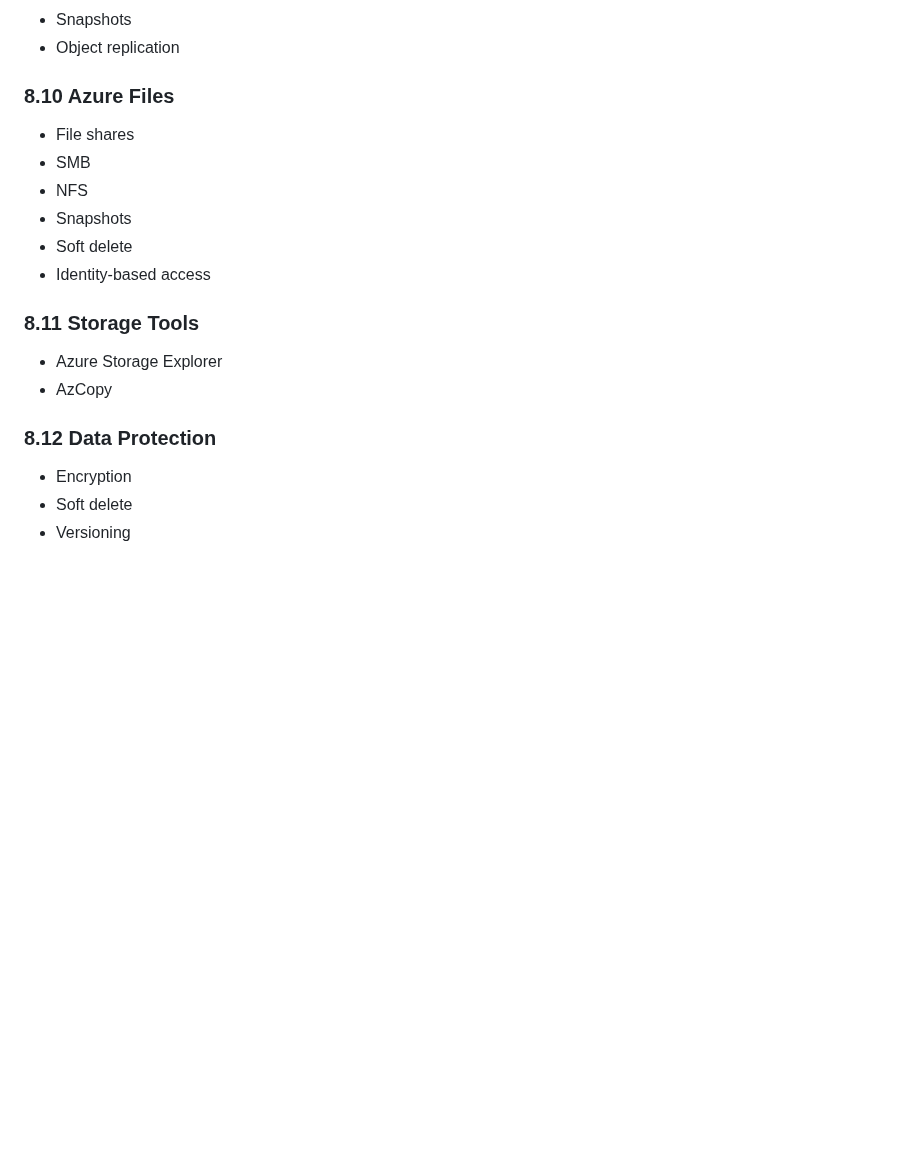
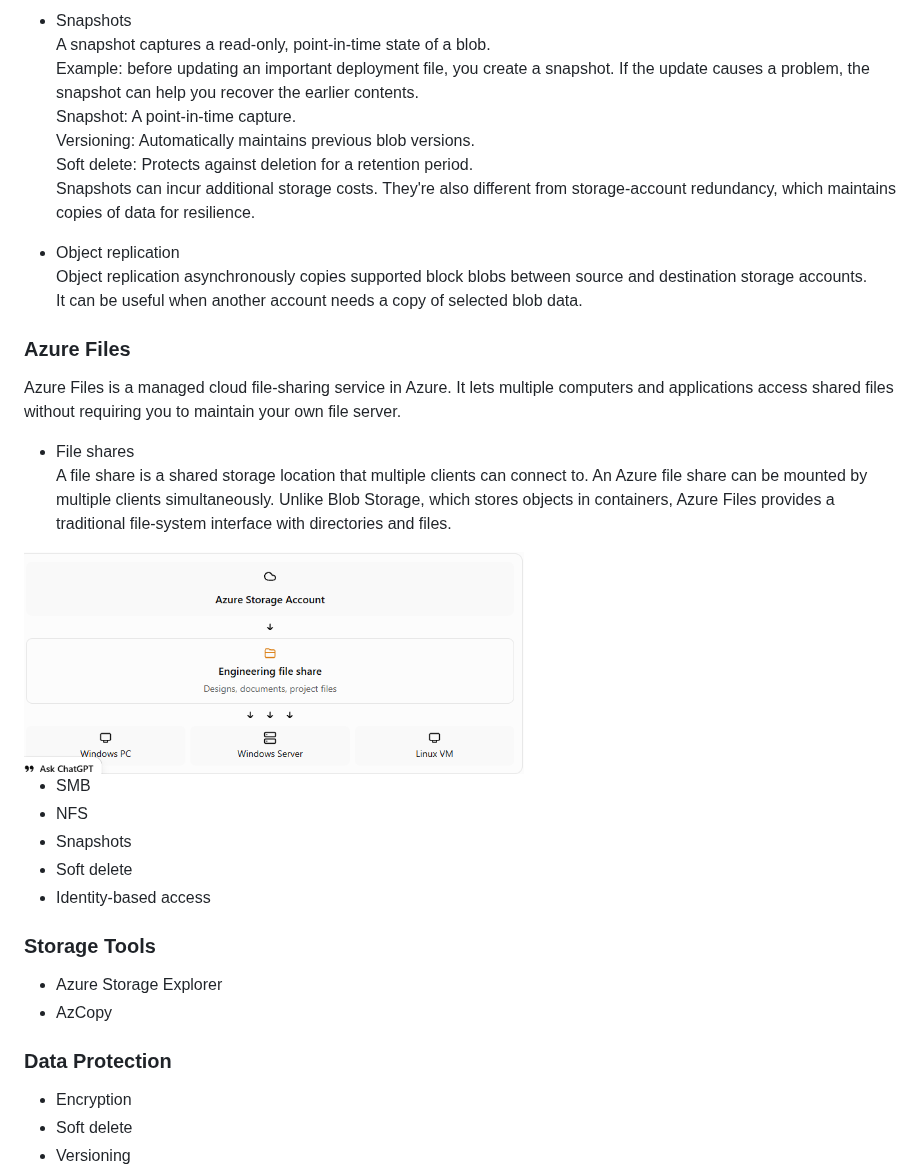
Before and after one commit to jambon3/jambon3-Az104-greenmaze-landing-zone-Lab, a Markdown page: Docs/02-Azure-storage.md, the part around one of its changes. Drawn GitHub-style; pictures changed too: Docs/image/storageaccount.png (added); blank space fills up the shorter version.

```diff
--- a/Docs/02-Azure-storage.md
+++ b/Docs/02-Azure-storage.md
@@ -219,19 +246,34 @@ Microsoft recommends requiring secure transfer and using TLS 1.2 or later.
 - Snapshots
+A snapshot captures a read-only, point-in-time state of a blob.
+Example: before updating an important deployment file, you create a snapshot. If the update causes a problem, the snapshot can help you recover the earlier contents.
+Snapshot: A point-in-time capture.
+Versioning: Automatically maintains previous blob versions.
+Soft delete: Protects against deletion for a retention period.
+Snapshots can incur additional storage costs. They're also different from storage-account redundancy, which maintains copies of data for resilience.
+
 - Object replication
+Object replication asynchronously copies supported block blobs between source and destination storage accounts.
+It can be useful when another account needs a copy of selected blob data.
 
-### 8.10 Azure Files
+### Azure Files
+Azure Files is a managed cloud file-sharing service in Azure. It lets multiple computers and applications access shared files without requiring you to maintain your own file server.
+
 - File shares
+A file share is a shared storage location that multiple clients can connect to. An Azure file share can be mounted by multiple clients simultaneously. Unlike Blob Storage, which stores objects in containers, Azure Files provides a traditional file-system interface with directories and files.
+<img src="image/storageaccount.png" alt="storageaccount" width="500">
+
+
 - SMB
 - NFS
 - Snapshots
 - Soft delete
 - Identity-based access
 
-### 8.11 Storage Tools
+### Storage Tools
 - Azure Storage Explorer
 - AzCopy
 
-### 8.12 Data Protection
+### Data Protection
 - Encryption
 - Soft delete
 - Versioning
```
Also changed, not shown: other parts of Docs/02-Azure-storage.md (+46 -19 lines), Docs/image/Containers.png (added).
